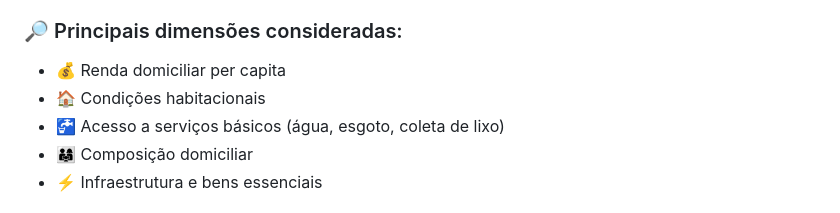
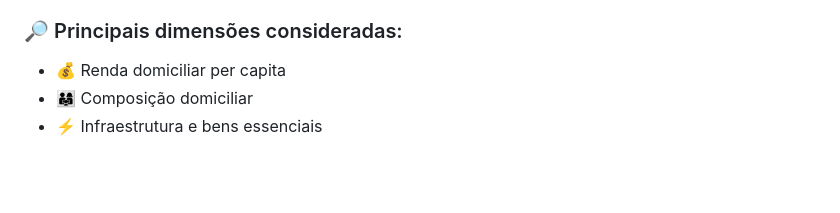
Before and after one commit to GGAPPRECIFE/Dados-de-Recife, a Markdown page: Dados sociais/Estimativas CADINSAN/readme.md, the part around the change. GitHub-like rendering; blank space fills up the shorter version.

```diff
--- a/Dados sociais/Estimativas CADINSAN/readme.md
+++ b/Dados sociais/Estimativas CADINSAN/readme.md
@@ -29,8 +29,6 @@ A metodologia CADINSAN permite estimar a insegurança alimentar de forma indiret
 ### 🔎 Principais dimensões consideradas:
 
 - 💰 Renda domiciliar per capita
-- 🏠 Condições habitacionais
-- 🚰 Acesso a serviços básicos (água, esgoto, coleta de lixo)
 - 👨‍👩‍👧 Composição domiciliar
 - ⚡ Infraestrutura e bens essenciais
 
```
